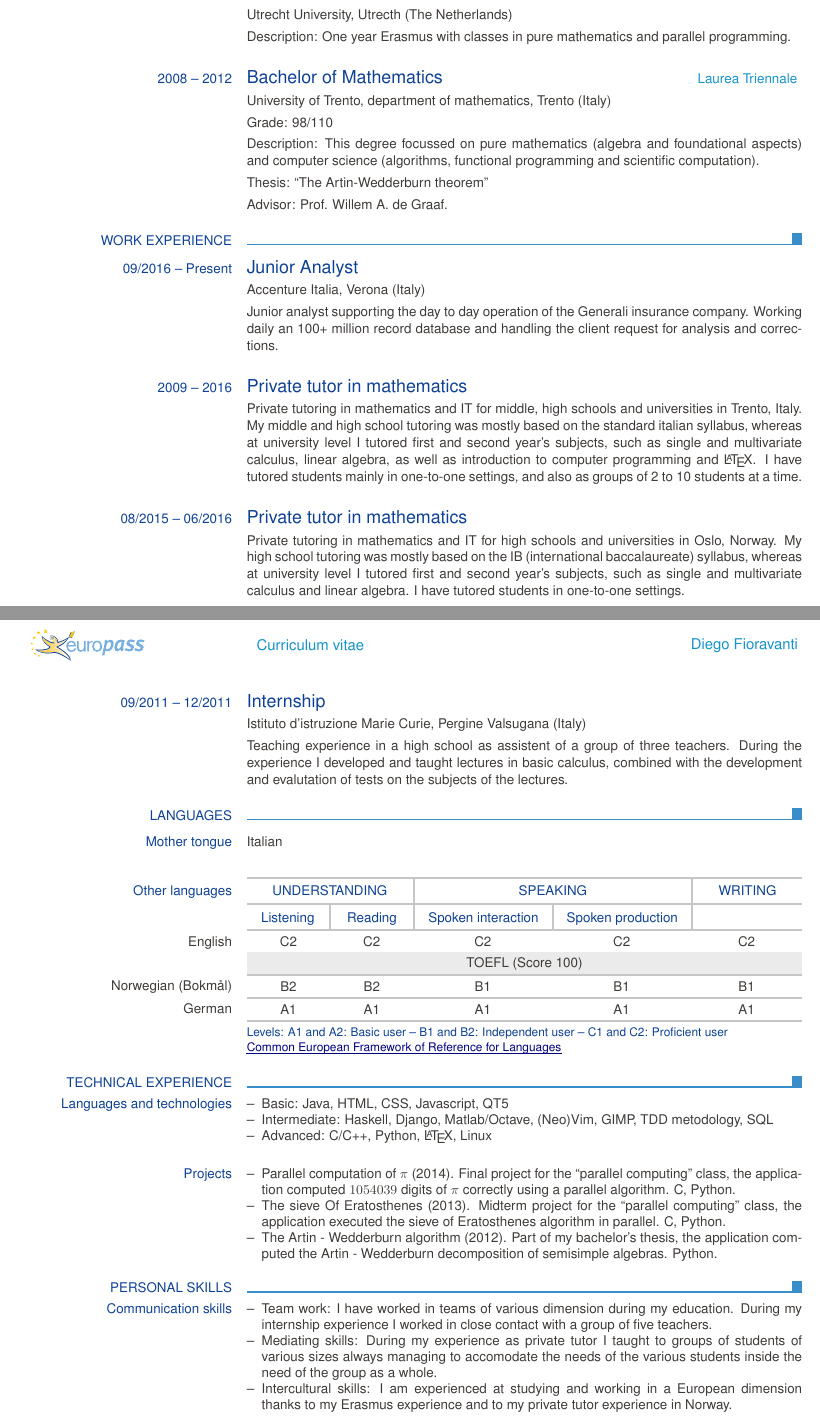
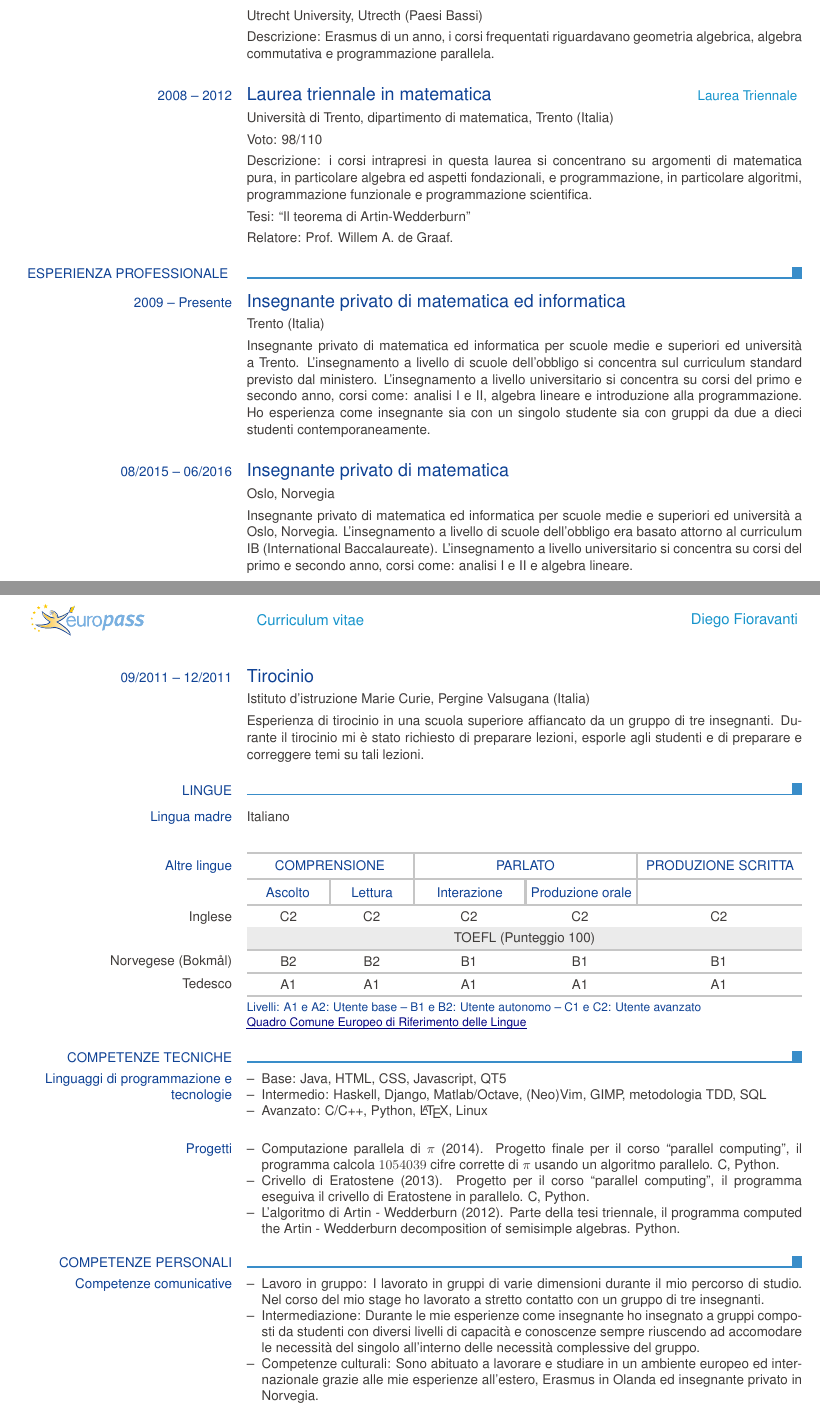
Before and after one commit to withhebing/cv, a LaTeX CV (Diego Fioravanti - Curriculum Vitae.tex): two parts of pages 1 and 2 of 2, joined at a grey line, cut so that both start at the same text. Compiled offline with pdfLaTeX.

Commit message:
Translated to Italian

```diff
--- a/Diego Fioravanti - Curriculum Vitae.tex
+++ b/Diego Fioravanti - Curriculum Vitae.tex
@@ -1,12 +1,13 @@
-\documentclass[english,a4paper]{europasscv}
+\documentclass[italian,a4paper]{europasscv}
+\usepackage[italian]{babel}
 \ecvname{Diego Fioravanti}
-\ecvaddress{Viale Europa 111, 38057 Pergine Valsugana, TN, Italy}
+\ecvaddress{Viale Europa 111, 38057 Pergine Valsugana, TN, Italia}
 \ecvtelephone{+39 3280067080}
 \ecvemail{fioravanti.diego@gmail.com}
 \ecvhomepage{https://www.linkedin.com/in/diegofioravanti https://github.com/diravan}
 \ecvdateofbirth{29/07/1989}
-\ecvnationality{Italian}
-\ecvgender{Male}
+\ecvnationality{Italiana}
+\ecvgender{Maschio}
 \ecvpicture[width=1in]{picture.jpg}
 \ecvpictureleft
 
@@ -32,65 +33,62 @@
 
   		\ecvtitle{01/09/2013 -- 30/06/2014}{Erasmus}
-			\ecvitem{}{Utrecht University, Utrecth (The Netherlands)}
-			\ecvitem{}{Description: One year Erasmus with classes in pure mathematics and parallel programming.	}
+			\ecvitem{}{Utrecht University, Utrecth (Paesi Bassi)}
+			\ecvitem{}{Descrizione: Erasmus di un anno, i corsi frequentati riguardavano geometria algebrica, algebra commutativa e programmazione parallela.}
 
-		\ecvtitlelevel{2008 -- 2012}{Bachelor of Mathematics}{Laurea Triennale}
-			\ecvitem{}{University of Trento, department of mathematics, Trento (Italy)}
-        		\ecvitem{}{Grade: 98/110}
-            	\ecvitem{}{Description: This degree focussed on pure mathematics (algebra and foundational aspects) and computer science (algorithms, functional programming and scientific computation).}
-			\ecvitem{}{Thesis: ``The Artin-Wedderburn theorem''}
-			\ecvitem{}{Advisor: Prof. Willem A. de Graaf.}
+		\ecvtitlelevel{2008 -- 2012}{Laurea triennale in matematica}{Laurea Triennale}
+			\ecvitem{}{Università di Trento, dipartimento di matematica, Trento (Italia)}
+        		\ecvitem{}{Voto: 98/110}
+            \ecvitem{}{Descrizione: i corsi intrapresi in questa laurea si concentrano su argomenti di matematica pura, in particolare algebra ed aspetti fondazionali, e programmazione, in particolare algoritmi, programmazione funzionale e programmazione scientifica.}
+         	\ecvitem{}{Tesi: ``Il teorema di Artin-Wedderburn''}
+			\ecvitem{}{Relatore: Prof. Willem A. de Graaf.}
 
-    \ecvsection{Work experience}
-  		\ecvtitle{09/2016 -- Present}{Junior Analyst}
-  		    \ecvitem{}{Accenture Italia, Verona (Italy)}
-			\ecvitem{}{Junior analyst supporting the day to day operation of the Generali insurance company. Working daily an 100+ million record database and handling the client request for analysis and corrections.}
+    \ecvsection{ ESPERIENZA PROFESSIONALE }
 
+		\ecvtitle{2009 -- Presente}{Insegnante privato di matematica ed informatica}
+					\ecvitem{}{Trento (Italia)}
+			\ecvitem{}{Insegnante privato di matematica ed informatica per scuole medie e superiori ed università a Trento. L'insegnamento a livello di scuole dell'obbligo si concentra sul curriculum standard previsto dal ministero. L'insegnamento a livello universitario si concentra su corsi del primo e secondo anno, corsi come: analisi I e II, algebra lineare e introduzione alla programmazione. Ho esperienza come insegnante sia con un singolo studente sia con gruppi da due a dieci studenti contemporaneamente.}
 
-		\ecvtitle{2009 -- 2016}{Private tutor in mathematics}
-			\ecvitem{}{Private tutoring in mathematics and IT for middle, high schools and universities in Trento, Italy. My middle and high school tutoring was mostly based on the standard italian syllabus, whereas at university level I tutored first and second year's subjects, such as single and multivariate calculus, linear algebra, as well as introduction to computer programming and \LaTeX. I have tutored students mainly in one-to-one settings, and also as groups of 2 to 10 students at a time.}
+		\ecvtitle{08/2015 -- 06/2016}{Insegnante privato di matematica}
+					\ecvitem{}{Oslo, Norvegia}
+					\ecvitem{}{Insegnante privato di matematica ed informatica per scuole medie e superiori ed università a Oslo, Norvegia. L'insegnamento a livello di scuole dell'obbligo era basato attorno al curriculum IB (International Baccalaureate). L'insegnamento a livello universitario si concentra su corsi del primo e secondo anno, corsi come: analisi I e II e algebra lineare.}
+		\ecvtitle{09/2011 -- 12/2011}{Tirocinio}
+			\ecvitem{}{Istituto d'istruzione Marie Curie, Pergine Valsugana (Italia)}
+			\ecvitem{}{Esperienza di tirocinio in una scuola superiore affiancato da un gruppo di tre insegnanti. Durante il tirocinio mi è stato richiesto di preparare lezioni, esporle agli studenti e di preparare e correggere temi su tali lezioni.}
 
-		\ecvtitle{08/2015 -- 06/2016}{Private tutor in mathematics}
-			\ecvitem{}{Private tutoring in mathematics and IT for high schools and universities in Oslo, Norway. My high school tutoring was mostly based on the IB (international baccalaureate) syllabus, whereas at university level I tutored first and second year's subjects, such as single and multivariate calculus and linear algebra. I have tutored students in one-to-one settings.}
-
-		\ecvtitle{09/2011 -- 12/2011}{Internship}
-			\ecvitem{}{Istituto d'istruzione Marie Curie, Pergine Valsugana (Italy)}
-			\ecvitem{}{Teaching experience in a high school as assistent of a group of three teachers. During the experience I developed and taught lectures in basic calculus, combined with the development and evalutation of tests on the subjects of the lectures.}
-
-    \ecvsection{Languages}
-			\ecvmothertongue{Italian}
+    \ecvsection{Lingue}
+			\ecvmothertongue{Italiano}
 			\ecvlanguageheader
-				\ecvlanguage{English}{C2}{C2}{C2}{C2}{C2}
-				\ecvlanguagecertificate{TOEFL (Score 100)}
-				\ecvlastlanguage{Norwegian (Bokmål)}{B2}{B2}{B1}{B1}{B1}
-				\ecvlastlanguage{German}{A1}{A1}{A1}{A1}{A1}
+				\ecvlanguage{Inglese}{C2}{C2}{C2}{C2}{C2}
+				\ecvlanguagecertificate{TOEFL (Punteggio 100)}
+				\ecvlastlanguage{Norvegese (Bokmål)}{B2}{B2}{B1}{B1}{B1}
+				\ecvlastlanguage{Tedesco}{A1}{A1}{A1}{A1}{A1}
 	        \ecvlanguagefooter
 
-	\ecvsection{Technical Experience}
+	\ecvsection{Competenze tecniche}
 
- 		\ecvblueitem{Languages and technologies}{
+ 		\ecvblueitem{Linguaggi di programmazione e tecnologie}{
 			\begin{ecvitemize}
-	  			\item Basic: Java, HTML, CSS, Javascript, QT5
-	  			\item Intermediate: Haskell, Django, Matlab/Octave, (Neo)Vim, GIMP, TDD metodology, SQL
-	  			\item Advanced: C/C++, Python, \LaTeX, Linux
+	  			\item Base: Java, HTML, CSS, Javascript, QT5
+	  			\item Intermedio: Haskell, Django, Matlab/Octave, (Neo)Vim, GIMP, metodologia TDD, SQL
+	  			\item Avanzato: C/C++, Python, \LaTeX, Linux
 	  		\end{ecvitemize}
   		}
 
-		\ecvblueitem{Projects}{
+		\ecvblueitem{Progetti}{
 		  \begin{ecvitemize}
-		    \item Parallel computation of $\pi$ (2014). Final project for the ``parallel computing'' class, the application computed $1054039$ digits of $\pi$ correctly using a parallel algorithm. C, Python.
-		    \item The sieve Of Eratosthenes (2013). Midterm project for the ``parallel computing'' class, the application executed the sieve of Eratosthenes algorithm in parallel. C, Python.
-		    \item The Artin - Wedderburn algorithm (2012). Part of my bachelor’s thesis, the application computed the Artin - Wedderburn decomposition of semisimple algebras. Python.
+		    \item Computazione parallela di $\pi$ (2014). Progetto finale per il corso ``parallel computing'', il programma calcola $1054039$ cifre corrette di $\pi$ usando un algoritmo parallelo. C, Python.
+		    \item Crivello di Eratostene (2013). Progetto per il corso ``parallel computing'', il programma eseguiva il crivello di Eratostene in parallelo. C, Python.
+		    \item L'algoritmo di Artin - Wedderburn (2012). Parte della tesi triennale, il programma  computed the Artin - Wedderburn decomposition of semisimple algebras. Python.
   \end{ecvitemize}
   		}
 
 
-    \ecvsection{Personal skills}
-		\ecvblueitem{Communication skills}{
+    \ecvsection{Competenze personali}
+		\ecvblueitem{Competenze comunicative}{
 			\begin{ecvitemize}
-				\item Team work: I have worked in teams of various dimension during my education. During my internship experience I worked in close contact with a group of five teachers.
-                \item Mediating skills: During my experience as private tutor I taught to groups of students of various sizes always managing to accomodate the needs of the various students inside the need of the group as a whole.
-                \item Intercultural skills: I am experienced at studying and working in a European dimension thanks to my Erasmus experience and to my private tutor experience in Norway.
+				\item Lavoro in gruppo: I lavorato in gruppi di varie dimensioni durante il mio percorso di studio. Nel corso del mio stage ho lavorato a stretto contatto con un gruppo di tre insegnanti.
+                \item Intermediazione: Durante le mie esperienze come insegnante ho insegnato a gruppi composti da studenti con diversi livelli di capacità e conoscenze sempre riuscendo ad accomodare le necessità del singolo all'interno delle necessità complessive del gruppo.
+                \item Competenze culturali: Sono abituato a lavorare e studiare in un ambiente europeo ed internazionale grazie alle mie esperienze all'estero, Erasmus in Olanda ed insegnante privato in Norvegia.
           \end{ecvitemize}
        }
 
```
Also changed, not shown: Diego Fioravanti - Curriculum Vitae.pdf, Diego Fioravanti - Curriculum Vitae.tex (31 more changed lines).
